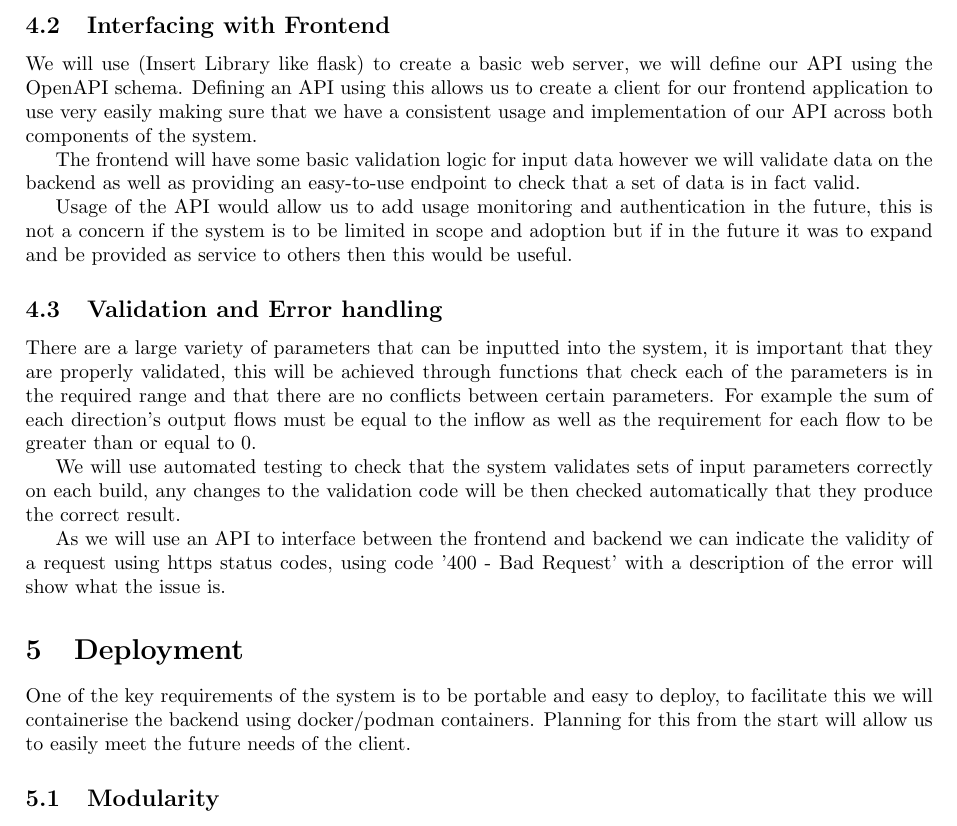
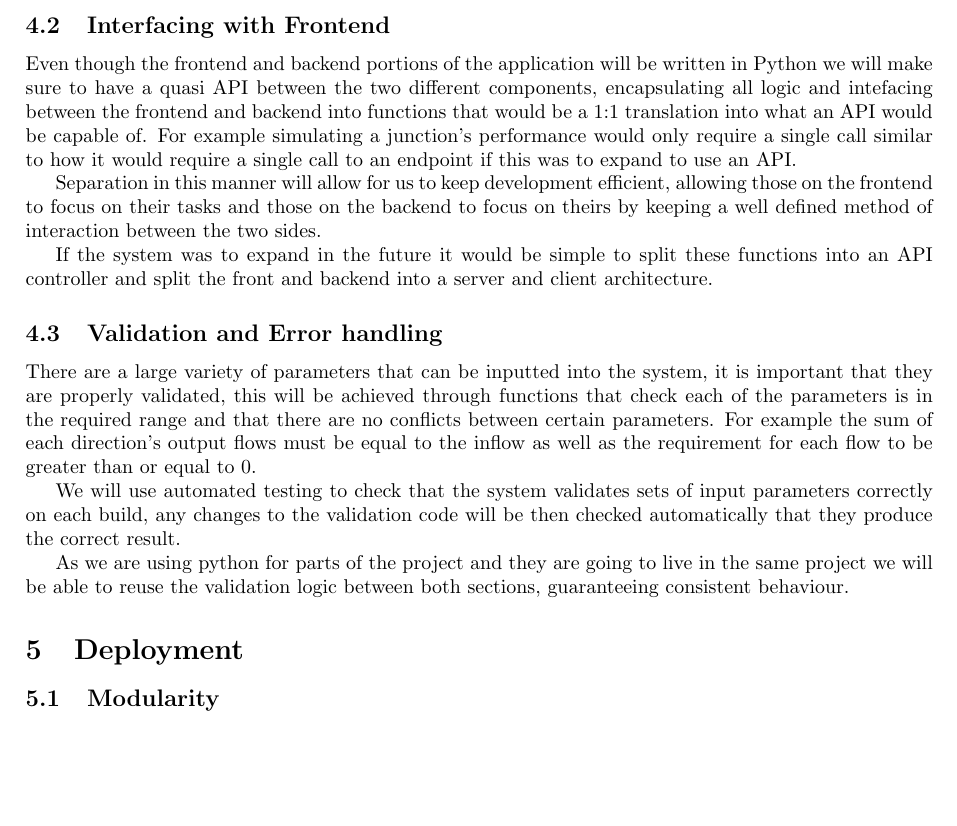
Before and after one commit to antonizyla/cs261, a LaTeX document (deliverables/planningDesign/PlanningDesign.tex): part of page 8 of 8, cut so that both start at the same text, the shorter picture padded with empty space. Compiled offline with pdfLaTeX.

Commit message:
removed api bit and talked about simple exchange of data from front-back and some validation

```diff
--- a/deliverables/planningDesign/PlanningDesign.tex
+++ b/deliverables/planningDesign/PlanningDesign.tex
@@ -182,19 +182,24 @@ will calculate its own maximum wait time (`maxWait`), average wait time (`avgWai
 compared with the same values of the other Lanes in its direction by the Junction object, in order to get the three values for the direction.
 
 \subsection{Interfacing with Frontend}
+% not using API anymore :(
 
-We will use (Insert Library like flask) to create a basic web server, we will define
-our API using the OpenAPI schema. Defining an API using this allows us to create a
-client for our frontend application to use very easily making sure that we have a
-consistent usage and implementation of our API across both components of the system.
+Even though the frontend and backend portions of the application will be
+written in Python we will make sure to have a quasi API between the two
+different components, encapsulating all logic and intefacing between the
+frontend and backend into functions that would be a 1:1 translation into
+what an API would be capable of. For example simulating a junction's
+performance would only require a single call similar to how it would require
+a single call to an endpoint if this was to expand to use an API.
 
-The frontend will have some basic validation logic for input data however we will
-validate data on the backend as well as providing an easy-to-use endpoint to check that
-a set of data is in fact valid.
+Separation in this manner will allow for us to keep development efficient,
+allowing those on the frontend to focus on their tasks and those on the
+backend to focus on theirs by keeping a well defined method of interaction
+between the two sides.
 
-Usage of the API would allow us to add usage monitoring and authentication in the future,
-this is not a concern if the system is to be limited in scope and adoption but if in the
-future it was to expand and be provided as service to others then this would be useful.
+If the system was to expand in the future it would be simple to split these
+functions into an API controller and split the front and backend into a
+server and client architecture.
 
 \subsection{Validation and Error handling}
 
@@ -209,16 +214,13 @@ We will use automated testing to check that the system validates sets of input
 parameters correctly on each build, any changes to the validation code will be then
 checked automatically that they produce the correct result.
 
-As we will use an API to interface between the frontend and backend we can indicate
-the validity of a request using https status codes, using code '400 - Bad Request'
-with a description of the error will show what the issue is.
+As we are using python for parts of the project and they are going to live
+in the same project we will be able to reuse the validation logic between both
+sections, guaranteeing consistent behaviour.
+
 
 \section{Deployment}
 %This is where we discuss containerisation
-One of the key requirements of the system is to be portable and easy to deploy,
-to facilitate this we will containerise the backend using docker/podman containers.
-Planning for this from the start will allow us to easily meet the future needs of the
-client.
 
 \subsection{Modularity}
 Separation of the frontend and backend into separate services will allow us to more
```
Also changed, not shown: deliverables/planningDesign/PlanningDesign.pdf.
